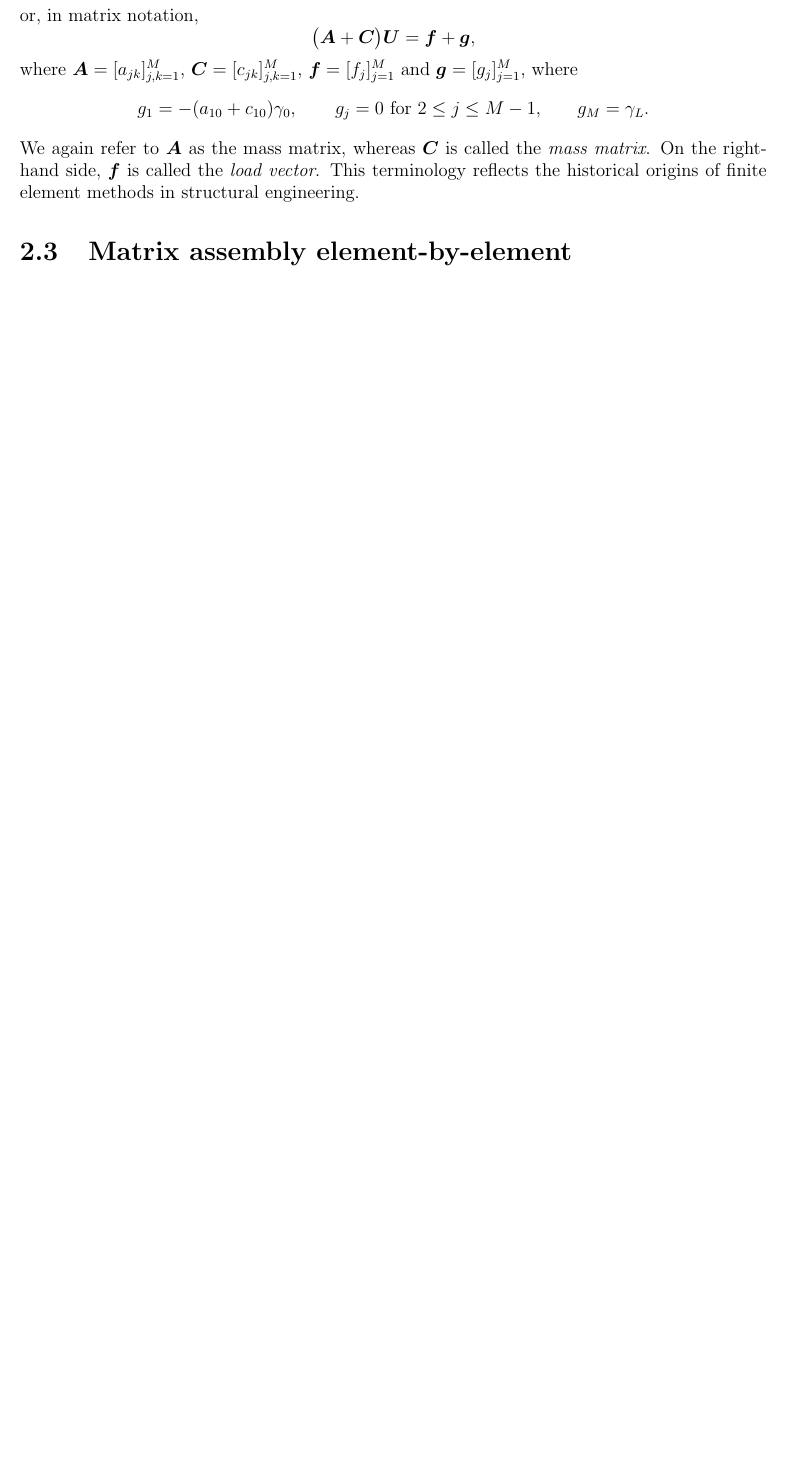
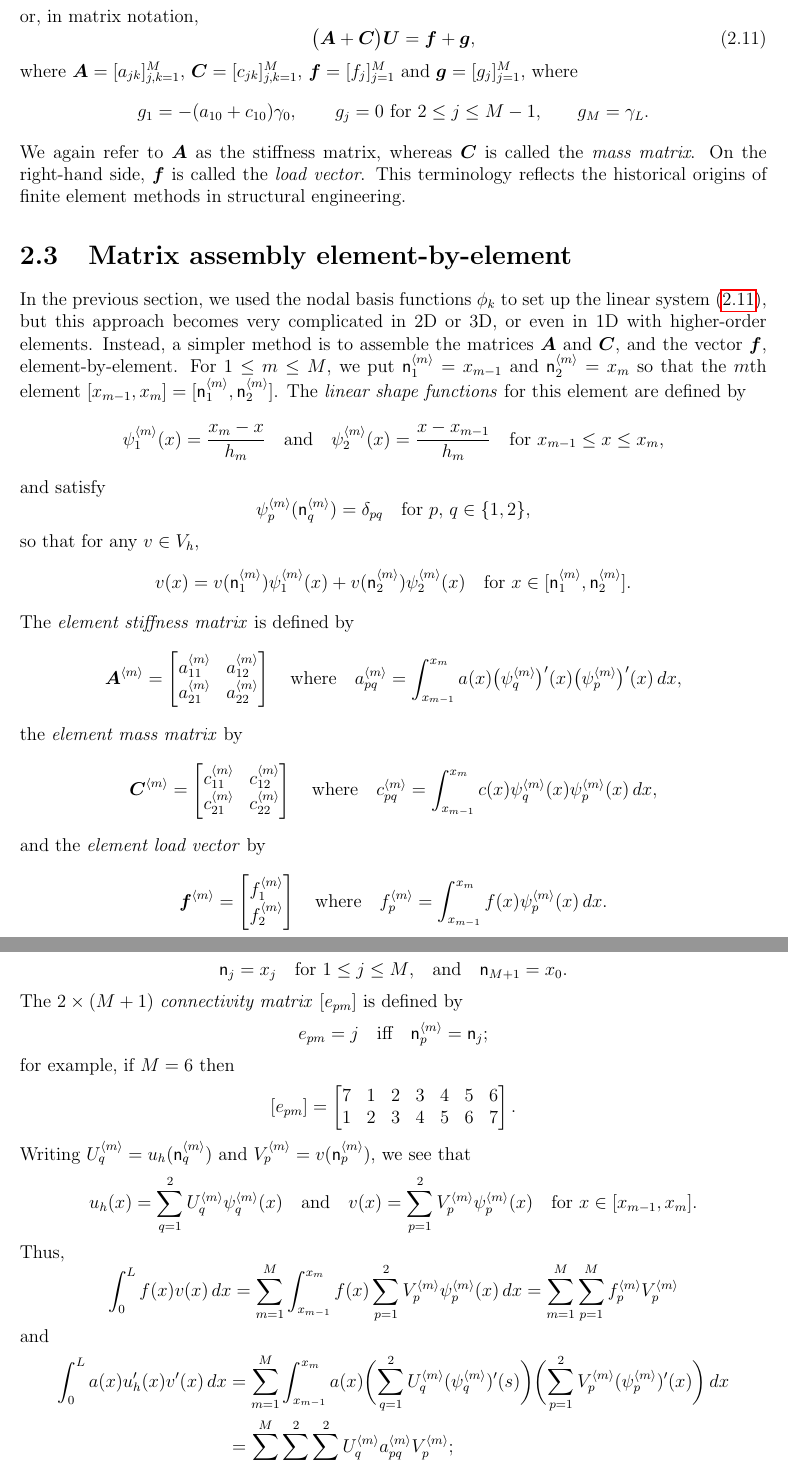
Before and after one commit to billmclean/ComputationalMathsNotes, a LaTeX book (texsrc/main.tex, which reads texsrc/chap2.tex): part of page 19 of 29 before the commit and two parts of pages 19 and 20 of 31 after it, the two joined at a grey line, cut so that both start at the same text, the shorter picture padded with empty space. Compiled offline with pdfLaTeX.

Commit message:
begin discussion of matrix assembly

```diff
--- a/texsrc/chap2.tex
+++ b/texsrc/chap2.tex
@@ -284,9 +284,59 @@ g_1=-(a_{10}+c_{10})\gamma_0,\qquad
 \text{$g_j=0$ for $2\le j\le M-1$,}\qquad
 g_M=\gamma_L.
 \]
-We again refer to~$\boldsymbol{A}$ as the mass matrix, whereas $\boldsymbol{C}$
-is called the \emph{mass matrix}.  On the right-hand side, $\boldsymbol{f}$ is
-called the \emph{load vector}.  This terminology reflects the historical
-origins of finite element methods in structural engineering.
+We again refer to~$\boldsymbol{A}$ as the stiffness matrix, whereas
+$\boldsymbol{C}$ is called the \emph{mass matrix}.  On the right-hand side,
+$\boldsymbol{f}$ is called the \emph{load vector}.  This terminology reflects
+the historical origins of finite element methods in structural engineering.
 
 \section{Matrix assembly element-by-element}
+
+In the previous section, we used the nodal basis functions~$\phi_k$ to set up
+the linear system~\eqref{eq: self-adjoint mixed equations}, but this approach
+becomes very complicated in 2D~or 3D, or even in 1D with higher-order elements.
+Instead, a simpler method is to assemble the matrices $\boldsymbol{A}$~and
+$\boldsymbol{C}$, and the vector~$\boldsymbol{f}$, element-by-element.
+For~$1\le m\le M$, we put $\mathsf{n}^\brak{m}_1=x_{m-1}$~and
+$\mathsf{n}^\brak{m}_2=x_m$ so that the $m$th
+element~$[x_{m-1},x_m]=[\mathsf{n}^\brak{m}_1,\mathsf{n}^\brak{m}_2]$.  The
+\emph{linear shape functions} for this element are defined by
+\[
+\psi^\brak{m}_1(x)=\frac{x_m-x}{h_m}
+\quad\text{and}\quad
+\psi^\brak{m}_2(x)=\frac{x-x_{m-1}}{h_m}
+\quad\text{for $x_{m-1}\le x\le x_m$,}
+\]
+and satisfy
+\[
+\psi^\brak{m}_p(\mathsf{n}^\brak{m}_q)=\delta_{pq}
+    \quad\text{for $p$, $q\in\{1,2\}$,}
+\]
+so that for any~$v\in V_h$,
+\[
+v(x)=v(\mathsf{n}^\brak{m}_1)\psi^\brak{m}_1(x)
+    +v(\mathsf{n}^\brak{m}_2)\psi^\brak{m}_2(x)
+    \quad\text{for $x\in[\mathsf{n}^\brak{m}_1,\mathsf{n}^\brak{m}_2]$.}
+\]
+The \emph{element stiffness matrix} is defined by
+\[
+\boldsymbol{A}^\brak{m}=\begin{bmatrix}
+a^\brak{m}_{11}&a^\brak{m}_{12}\\
+a^\brak{m}_{21}&a^\brak{m}_{22}\end{bmatrix}
+\quad\text{where}\quad
+a^\brak{m}_{pq}=\int_{x_{m-1}}^{x_m}a(x)\bigl(\psi_q^\brak{m}\bigr)'(x)
+    \bigl(\psi_p^\brak{m}\bigr)'(x)\,dx,
+\]
+the \emph{element mass matrix} by
+\[
+\boldsymbol{C}^\brak{m}=\begin{bmatrix}
+c^\brak{m}_{11}&c^\brak{m}_{12}\\
+c^\brak{m}_{21}&c^\brak{m}_{22}\end{bmatrix}
+\quad\text{where}\quad
+c^\brak{m}_{pq}=\int_{x_{m-1}}^{x_m}c(x)\psi_q^\brak{m}(x)
+    \psi_p^\brak{m}(x)\,dx,
+\]
+and the \emph{element load vector} by
+\[
+\boldsymbol{f}^\brak{m}=\begin{bmatrix}f^\brak{m}_1\\ f^\brak{m}_2\end{bmatrix}
+\quad\text{where}\quad
+f^\brak{m}_p=\int_{x_{m-1}}^{x_m}f(x)\psi_p^\brak{m}(x)\,dx.
@@ -292,0 +348,36 @@ origins of finite element methods in structural engineering.
+\mathsf{n}_j=x_j\quad\text{for $1\le j\le M$,}
+\quad\text{and}\quad\mathsf{n}_{M+1}=x_0.
+\]
+The $2\times(M+1)$ \emph{connectivity matrix} $[e_{pm}]$ is defined by
+\[
+e_{pm}=j\quad\text{iff}\quad\mathsf{n}^\brak{m}_p=\mathsf{n}_j;
+\]
+for example, if $M=6$ then
+\[
+[e_{pm}]=\begin{bmatrix}
+7&1&2&3&4&5&6\\
+1&2&3&4&5&6&7\end{bmatrix}.
+\]
+Writing $U^\brak{m}_q=u_h(\mathsf{n}^\brak{m}_q)$~and
+$V^\brak{m}_p=v(\mathsf{n}^\brak{m}_p)$, we see that
+\[
+u_h(x)=\sum_{q=1}^2U^\brak{m}_q\psi^\brak{m}_q(x)
+\quad\text{and}\quad
+v(x)=\sum_{p=1}^2V^\brak{m}_p\psi^\brak{m}_p(x)
+\quad\text{for $x\in[x_{m-1},x_m]$.}
+\]
+Thus,
+\[
+\int_0^Lf(x)v(x)\,dx=\sum_{m=1}^M\int_{x_{m-1}}^{x_m}f(x)\sum_{p=1}^2
+    V^\brak{m}_p\psi^\brak{m}_p(x)\,dx
+    =\sum_{m=1}^M\sum_{p=1}^M f^\brak{m}_pV_p^\brak{m}
+\]
+and
+\begin{align*}
+\int_0^La(x)u_h'(x)v'(x)\,dx
+    &=\sum_{m=1}^M\int_{x_{m-1}}^{x_m}a(x)
+    \biggl(\sum_{q=1}^2 U^\brak{m}_q(\psi_q^\brak{m})'(s)\biggr)
+    \biggl(\sum_{p=1}^2 V^\brak{m}_p(\psi_p^\brak{m})'(x)\biggr)\,dx\\
+    &=\sum_{m=1}^M\sum_{q=1}^2\sum_{p=1}^2
+    U^\brak{m}_qa^\brak{m}_{pq}V^\brak{m}_p;
+\end{align*}
--- a/texsrc/main.tex
+++ b/texsrc/main.tex
@@ -16,6 +16,8 @@ Partial Differential Equations}
 \newtheorem{example}[theorem]{Example}
 \newtheorem{definition}[theorem]{Definition}
 %%%%%%%%%%%%%%%%%%%%%%%%%%%%%%%%%%%%%%%%%%%%%%%%%%%%%%%%%%%%%%%%%%%%%%%%%%%%%%%
+\newcommand{\brak}[1]{{\langle#1\rangle}}
+%%%%%%%%%%%%%%%%%%%%%%%%%%%%%%%%%%%%%%%%%%%%%%%%%%%%%%%%%%%%%%%%%%%%%%%%%%%%%%%
 \begin{document}
 \maketitle
 \tableofcontents
```
Also changed, not shown: texsrc/chap2.tex (92 more changed lines).
